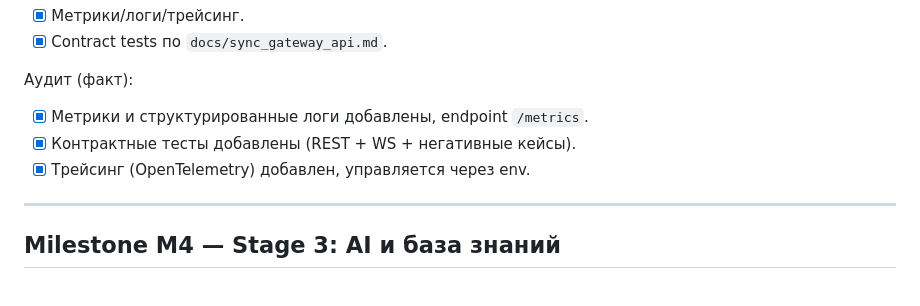
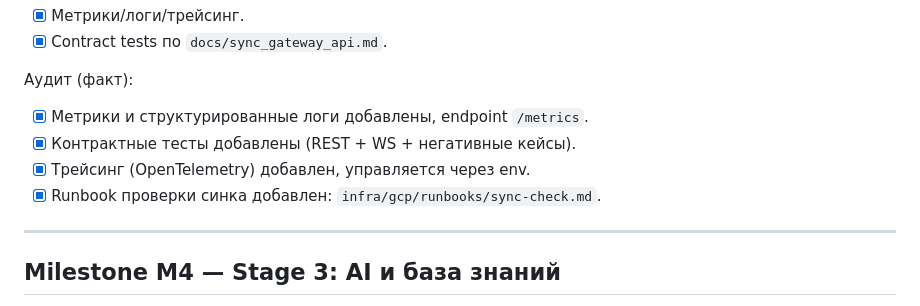
Before and after one commit to AlexGW-1/cogniread, a Markdown page: docs/plan_next_stages.md, the part around the change. Drawn GitHub-style.

Commit message:
docs: add sync verification runbook

```diff
--- a/docs/plan_next_stages.md
+++ b/docs/plan_next_stages.md
@@ -262,6 +262,7 @@ Checklist:
 - [x] Метрики и структурированные логи добавлены, endpoint `/metrics`.
 - [x] Контрактные тесты добавлены (REST + WS + негативные кейсы).
 - [x] Трейсинг (OpenTelemetry) добавлен, управляется через env.
+- [x] Runbook проверки синка добавлен: `infra/gcp/runbooks/sync-check.md`.
 
 ---
 ## Milestone M4 — Stage 3: AI и база знаний
```
Also changed, not shown: 1 other file.
